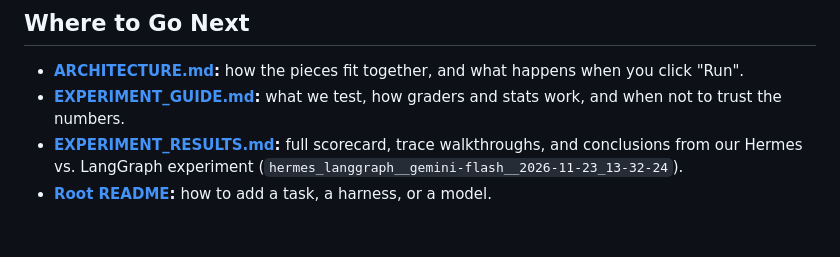
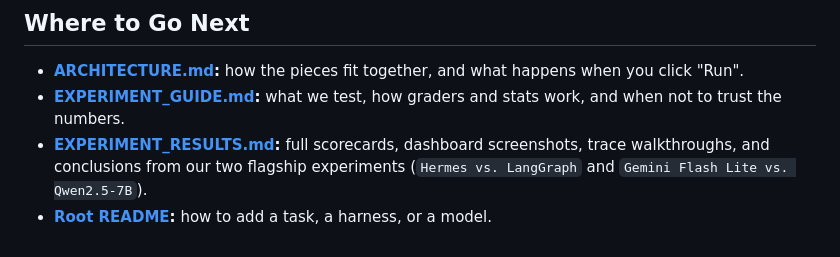
Before and after one commit to rpm360/agent-eval-platform, a Markdown page: docs/README.md, the part around the change. Drawn GitHub-style.

Commit message:
docs: add dashboard screenshots and showcase 24-task harness & model experiments

```diff
--- a/docs/README.md
+++ b/docs/README.md
@@ -59,5 +59,5 @@ Results stream into the dashboard live as each attempt finishes.
 
 - **[ARCHITECTURE.md](./ARCHITECTURE.md):** how the pieces fit together, and what happens when you click "Run".
 - **[EXPERIMENT_GUIDE.md](./EXPERIMENT_GUIDE.md):** what we test, how graders and stats work, and when not to trust the numbers.
-- **[EXPERIMENT_RESULTS.md](./EXPERIMENT_RESULTS.md):** full scorecard, trace walkthroughs, and conclusions from our Hermes vs. LangGraph experiment (`hermes_langgraph__gemini-flash__2026-11-23_13-32-24`).
+- **[EXPERIMENT_RESULTS.md](./EXPERIMENT_RESULTS.md):** full scorecards, dashboard screenshots, trace walkthroughs, and conclusions from our two flagship experiments (`Hermes vs. LangGraph` and `Gemini Flash Lite vs. Qwen2.5-7B`).
 - **[Root README](../README.md):** how to add a task, a harness, or a model.
```
Also changed, not shown: docs/EXPERIMENT_GUIDE.md (+4 -4 lines), docs/EXPERIMENT_RESULTS.md (+55 -67 lines), docs/screenshots/01-run-and-cost-estimator-dark.png (added), docs/screenshots/01-run-and-cost-estimator-light.png (added), docs/screenshots/02-exp1-hermes-vs-langgraph-compare.png (added), docs/screenshots/03-exp2-gemini-vs-qwen-compare.png (added), docs/screenshots/04-exp2-failure-breakdown.png (added), docs/screenshots/05-trajectory-inspector.png (added).
